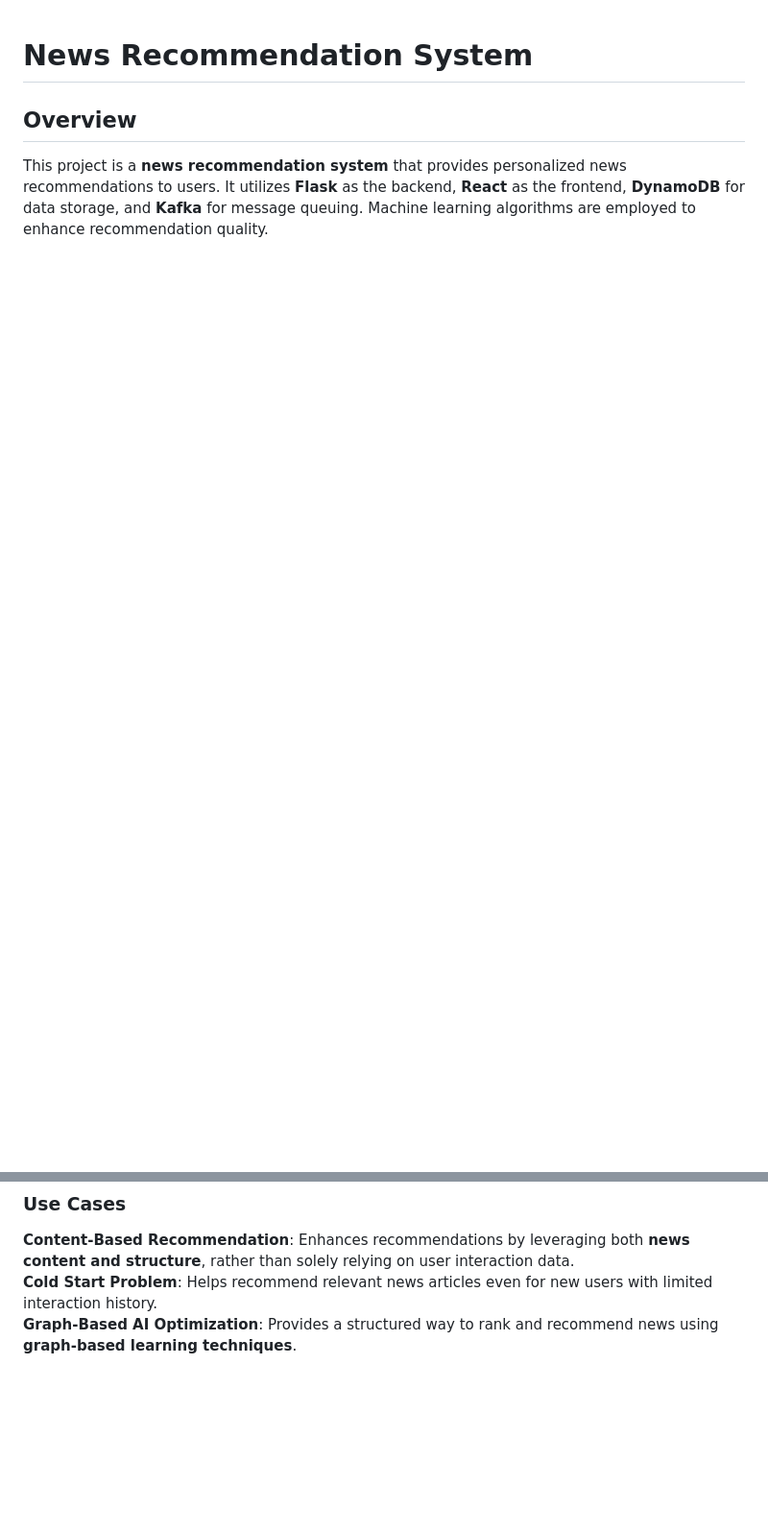
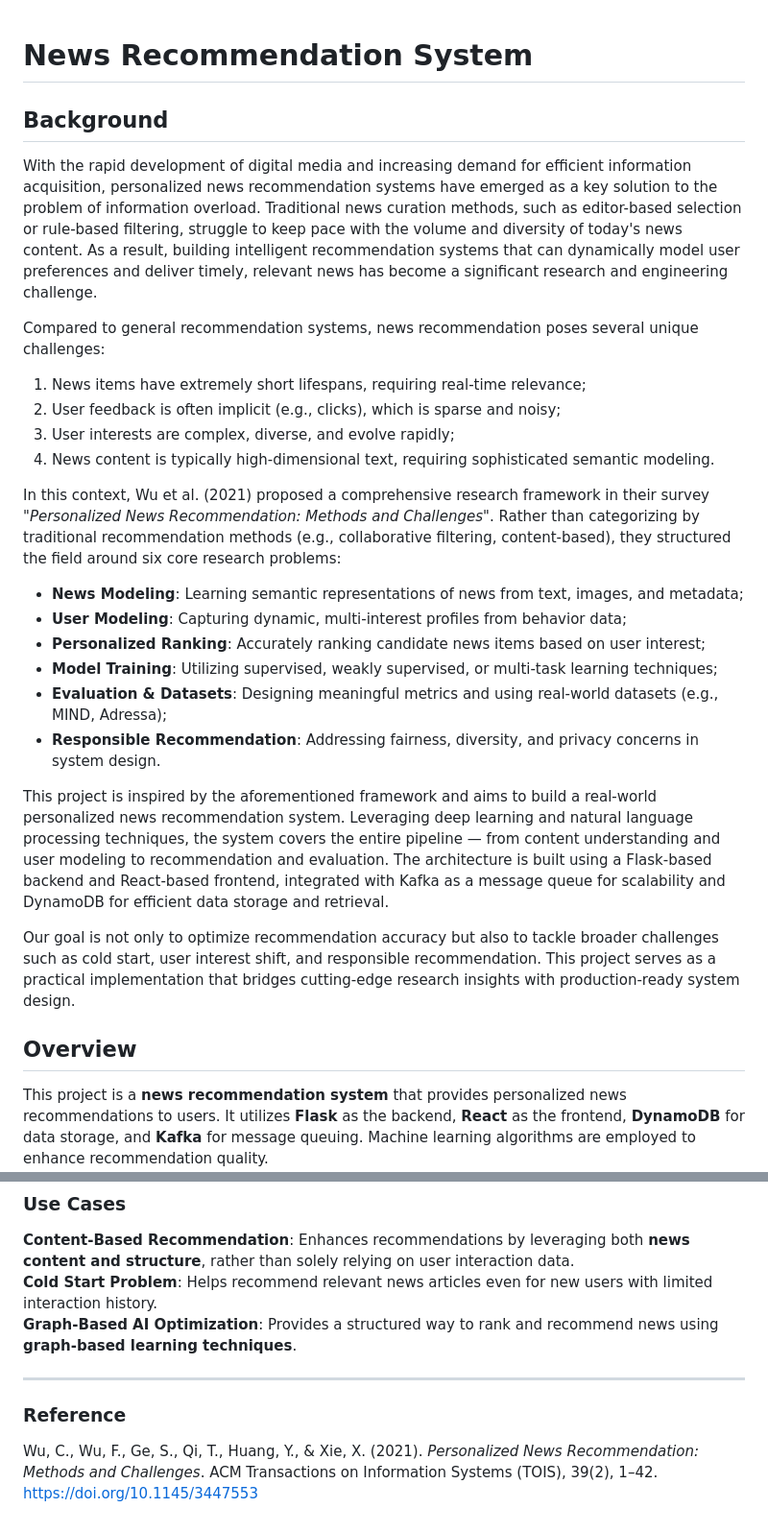
Before and after one commit to sxsun1684/news-recommendation-system, a Markdown page: README.md, 2 parts joined by grey strips. Shown at 96% size. Drawn GitHub-style; blank space fills up the shorter version.

```diff
--- a/README.md
+++ b/README.md
@@ -1,4 +1,27 @@
 # News Recommendation System
+## Background
+
+With the rapid development of digital media and increasing demand for efficient information acquisition, personalized news recommendation systems have emerged as a key solution to the problem of information overload. Traditional news curation methods, such as editor-based selection or rule-based filtering, struggle to keep pace with the volume and diversity of today's news content. As a result, building intelligent recommendation systems that can dynamically model user preferences and deliver timely, relevant news has become a significant research and engineering challenge.
+
+Compared to general recommendation systems, news recommendation poses several unique challenges:
+1. News items have extremely short lifespans, requiring real-time relevance;
+2. User feedback is often implicit (e.g., clicks), which is sparse and noisy;
+3. User interests are complex, diverse, and evolve rapidly;
+4. News content is typically high-dimensional text, requiring sophisticated semantic modeling.
+
+In this context, Wu et al. (2021) proposed a comprehensive research framework in their survey *"Personalized News Recommendation: Methods and Challenges"*. Rather than categorizing by traditional recommendation methods (e.g., collaborative filtering, content-based), they structured the field around six core research problems:
+- **News Modeling**: Learning semantic representations of news from text, images, and metadata;
+- **User Modeling**: Capturing dynamic, multi-interest profiles from behavior data;
+- **Personalized Ranking**: Accurately ranking candidate news items based on user interest;
+- **Model Training**: Utilizing supervised, weakly supervised, or multi-task learning techniques;
+- **Evaluation & Datasets**: Designing meaningful metrics and using real-world datasets (e.g., MIND, Adressa);
+- **Responsible Recommendation**: Addressing fairness, diversity, and privacy concerns in system design.
+
+This project is inspired by the aforementioned framework and aims to build a real-world personalized news recommendation system. Leveraging deep learning and natural language processing techniques, the system covers the entire pipeline — from content understanding and user modeling to recommendation and evaluation. The architecture is built using a Flask-based backend and React-based frontend, integrated with Kafka as a message queue for scalability and DynamoDB for efficient data storage and retrieval.
+
+Our goal is not only to optimize recommendation accuracy but also to tackle broader challenges such as cold start, user interest shift, and responsible recommendation. This project serves as a practical implementation that bridges cutting-edge research insights with production-ready system design.
+
+
 ## Overview
 This project is a **news recommendation system** that provides personalized news recommendations to users. It utilizes **Flask** as the backend, **React** as the frontend, **DynamoDB** for data storage, and **Kafka** for message queuing. Machine learning algorithms are employed to enhance recommendation quality.
 ![system design](display/general.png)
@@ -108,3 +131,9 @@ Ensure you have the following installed:
 **Content-Based Recommendation**: Enhances recommendations by leveraging both **news content and structure**, rather than solely relying on user interaction data.
 **Cold Start Problem**: Helps recommend relevant news articles even for new users with limited interaction history.
 **Graph-Based AI Optimization**: Provides a structured way to rank and recommend news using **graph-based learning techniques**.
+
+---
+
+### Reference
+
+Wu, C., Wu, F., Ge, S., Qi, T., Huang, Y., & Xie, X. (2021). *Personalized News Recommendation: Methods and Challenges*. ACM Transactions on Information Systems (TOIS), 39(2), 1–42. https://doi.org/10.1145/3447553
```
